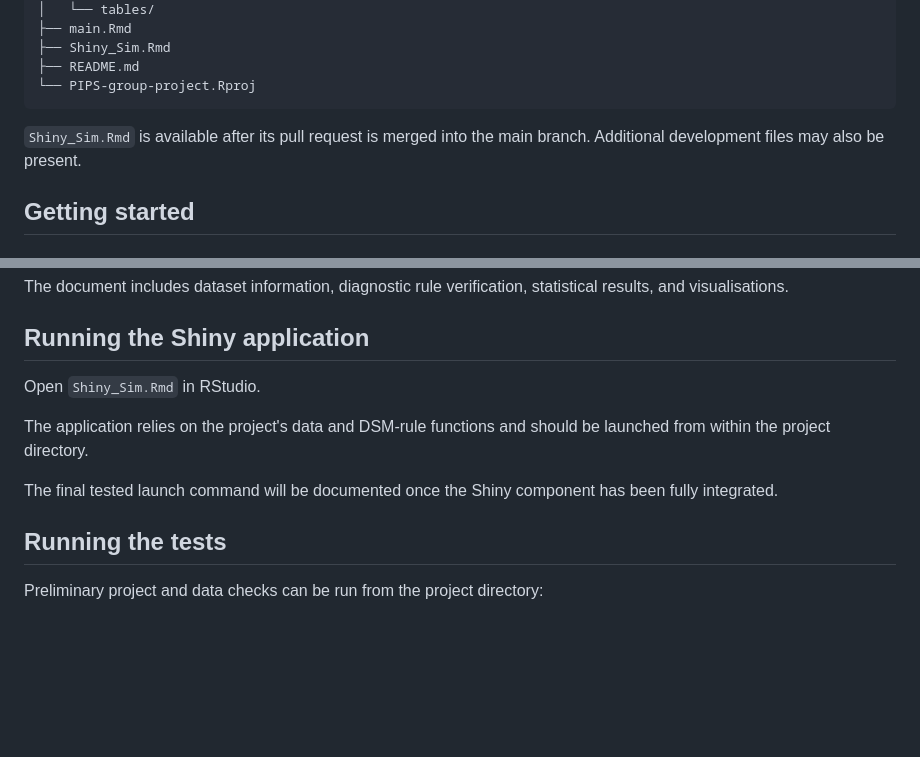
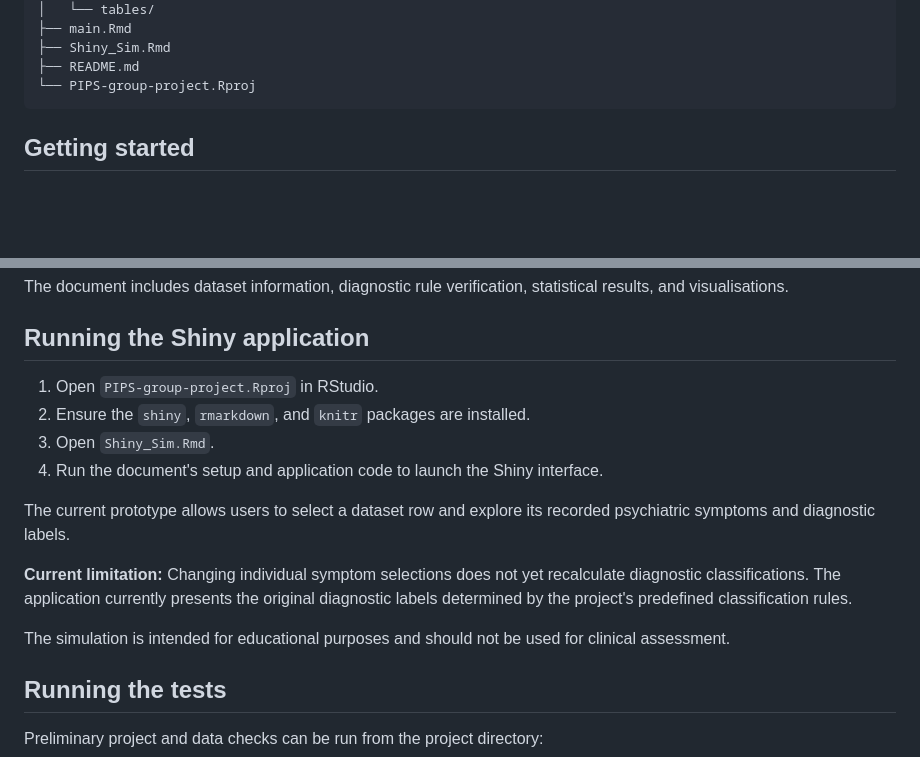
Before and after one commit to misia187/PIPS-group-project, a Markdown page: README.md, 2 parts joined by grey strips. Drawn GitHub-style; blank space fills up the shorter version.

Commit message:
Update Shiny documentation after app integration

````diff
--- a/README.md
+++ b/README.md
@@ -103,7 +103,6 @@ PIPS-group-project/
 └── PIPS-group-project.Rproj
 ```
 
-`Shiny_Sim.Rmd` is available after its pull request is merged into the main branch. Additional development files may also be present.
 
 ## Getting started
 
@@ -143,11 +142,16 @@ The document includes dataset information, diagnostic rule verification, statist
 
 ## Running the Shiny application
 
-Open `Shiny_Sim.Rmd` in RStudio.
+1. Open `PIPS-group-project.Rproj` in RStudio.
+2. Ensure the `shiny`, `rmarkdown`, and `knitr` packages are installed.
+3. Open `Shiny_Sim.Rmd`.
+4. Run the document's setup and application code to launch the Shiny interface.
 
-The application relies on the project's data and DSM-rule functions and should be launched from within the project directory.
+The current prototype allows users to select a dataset row and explore its recorded psychiatric symptoms and diagnostic labels.
 
-The final tested launch command will be documented once the Shiny component has been fully integrated.
+**Current limitation:** Changing individual symptom selections does not yet recalculate diagnostic classifications. The application currently presents the original diagnostic labels determined by the project's predefined classification rules.
+
+The simulation is intended for educational purposes and should not be used for clinical assessment.
 
 ## Running the tests
 
````
